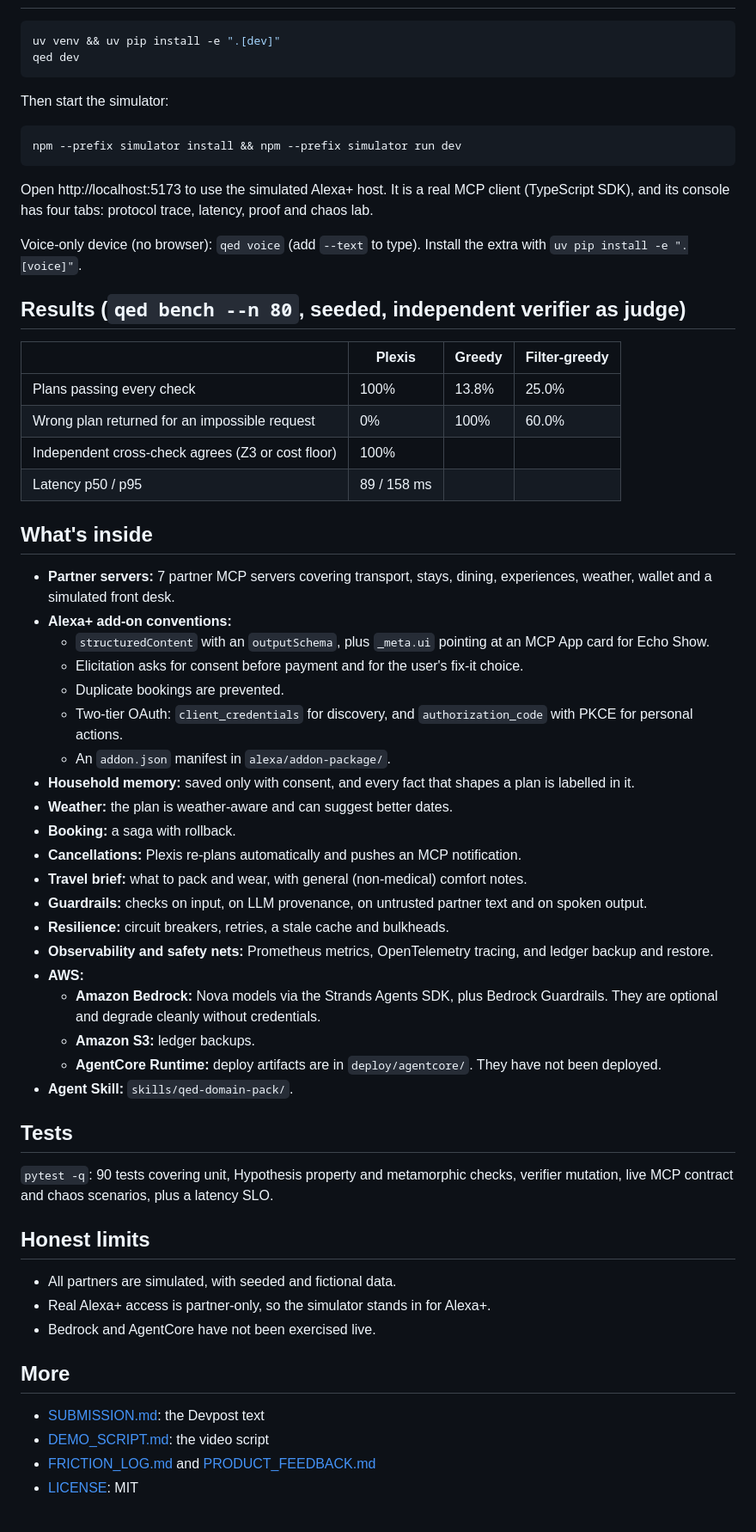
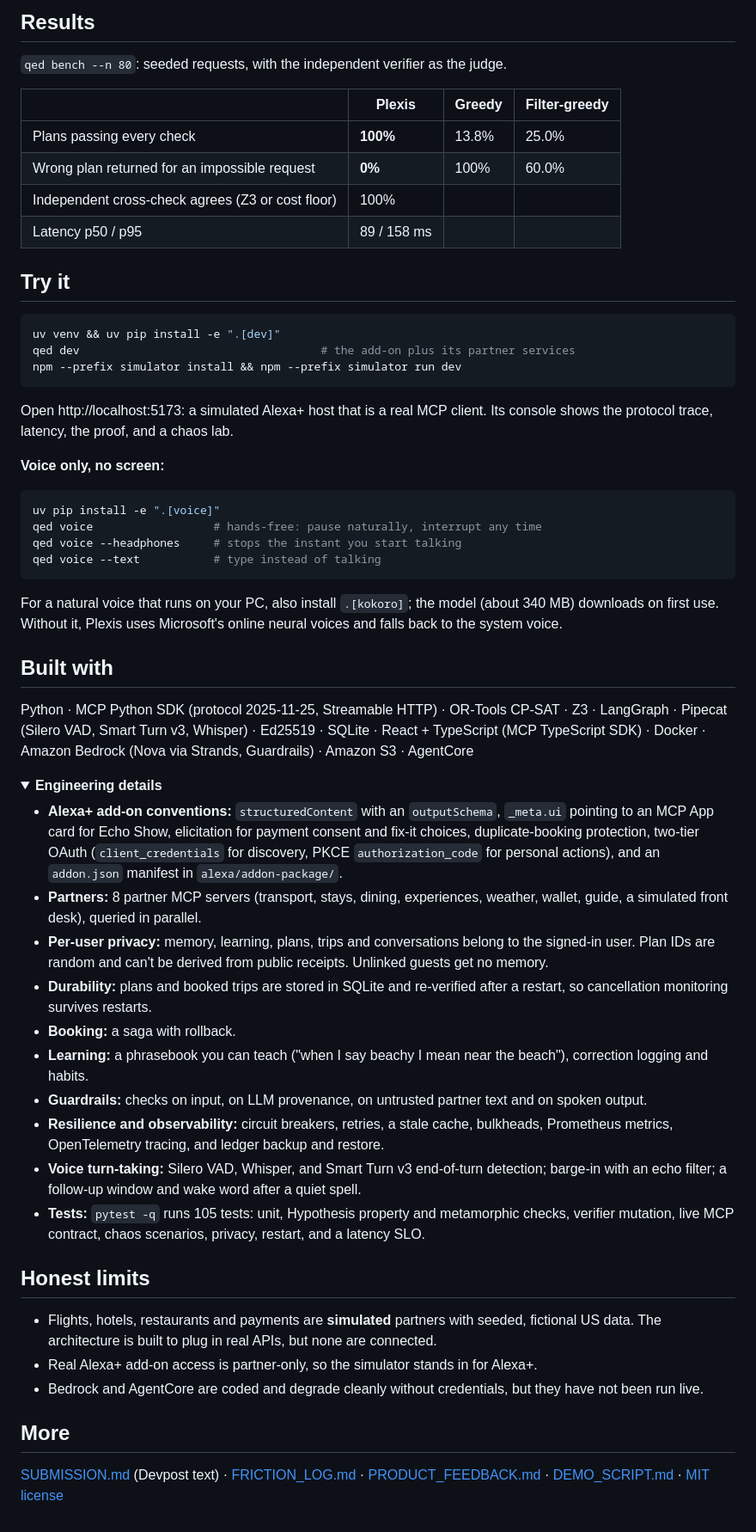
Before and after one commit to siddhi-works/Plexis, a Markdown page: README.md, the part around one of its changes. Shown at 86% size. Drawn GitHub-style; folded sections open.

````diff
--- a/README.md
+++ b/README.md
@@ -12,64 +41,61 @@ If a request is impossible, Plexis names the minimal set of clashing requirement
+## Results
+
+`qed bench --n 80`: seeded requests, with the independent verifier as the judge.
+
+| | Plexis | Greedy | Filter-greedy |
+|---|---|---|---|
+| Plans passing every check | **100%** | 13.8% | 25.0% |
+| Wrong plan returned for an impossible request | **0%** | 100% | 60.0% |
+| Independent cross-check agrees (Z3 or cost floor) | 100% | | |
+| Latency p50 / p95 | 89 / 158 ms | | |
+
+## Try it
 
 ```bash
 uv venv && uv pip install -e ".[dev]"
-qed dev
-```
-
-Then start the simulator:
-
-```bash
+qed dev                                    # the add-on plus its partner services
 npm --prefix simulator install && npm --prefix simulator run dev
 ```
 
-Open http://localhost:5173 to use the simulated Alexa+ host. It is a real MCP client (TypeScript SDK), and its console has four tabs: protocol trace, latency, proof and chaos lab.
+Open http://localhost:5173: a simulated Alexa+ host that is a real MCP client. Its console shows the protocol trace, latency, the proof, and a chaos lab.
 
-Voice-only device (no browser): `qed voice` (add `--text` to type). Install the extra with `uv pip install -e ".[voice]"`.
+**Voice only, no screen:**
 
-## Results (`qed bench --n 80`, seeded, independent verifier as judge)
+```bash
+uv pip install -e ".[voice]"
+qed voice                  # hands-free: pause naturally, interrupt any time
+qed voice --headphones     # stops the instant you start talking
+qed voice --text           # type instead of talking
+```
 
-| | Plexis | Greedy | Filter-greedy |
-|---|---|---|---|
-| Plans passing every check | 100% | 13.8% | 25.0% |
-| Wrong plan returned for an impossible request | 0% | 100% | 60.0% |
-| Independent cross-check agrees (Z3 or cost floor) | 100% | | |
-| Latency p50 / p95 | 89 / 158 ms | | |
+For a natural voice that runs on your PC, also install `.[kokoro]`; the model (about 340 MB) downloads on first use. Without it, Plexis uses Microsoft's online neural voices and falls back to the system voice.
 
-## What's inside
+## Built with
 
-- **Partner servers:** 7 partner MCP servers covering transport, stays, dining, experiences, weather, wallet and a simulated front desk.
-- **Alexa+ add-on conventions:**
-  - `structuredContent` with an `outputSchema`, plus `_meta.ui` pointing at an MCP App card for Echo Show.
-  - Elicitation asks for consent before payment and for the user's fix-it choice.
-  - Duplicate bookings are prevented.
-  - Two-tier OAuth: `client_credentials` for discovery, and `authorization_code` with PKCE for personal actions.
-  - An `addon.json` manifest in `alexa/addon-package/`.
-- **Household memory:** saved only with consent, and every fact that shapes a plan is labelled in it.
-- **Weather:** the plan is weather-aware and can suggest better dates.
+Python · MCP Python SDK (protocol 2025-11-25, Streamable HTTP) · OR-Tools CP-SAT · Z3 · LangGraph · Pipecat (Silero VAD, Smart Turn v3, Whisper) · Ed25519 · SQLite · React + TypeScript (MCP TypeScript SDK) · Docker · Amazon Bedrock (Nova via Strands, Guardrails) · Amazon S3 · AgentCore
+
+<details>
+<summary><b>Engineering details</b></summary>
+
+- **Alexa+ add-on conventions:** `structuredContent` with an `outputSchema`, `_meta.ui` pointing to an MCP App card for Echo Show, elicitation for payment consent and fix-it choices, duplicate-booking protection, two-tier OAuth (`client_credentials` for discovery, PKCE `authorization_code` for personal actions), and an `addon.json` manifest in `alexa/addon-package/`.
+- **Partners:** 8 partner MCP servers (transport, stays, dining, experiences, weather, wallet, guide, a simulated front desk), queried in parallel.
+- **Per-user privacy:** memory, learning, plans, trips and conversations belong to the signed-in user. Plan IDs are random and can't be derived from public receipts. Unlinked guests get no memory.
+- **Durability:** plans and booked trips are stored in SQLite and re-verified after a restart, so cancellation monitoring survives restarts.
 - **Booking:** a saga with rollback.
-- **Cancellations:** Plexis re-plans automatically and pushes an MCP notification.
-- **Travel brief:** what to pack and wear, with general (non-medical) comfort notes.
+- **Learning:** a phrasebook you can teach ("when I say beachy I mean near the beach"), correction logging and habits.
 - **Guardrails:** checks on input, on LLM provenance, on untrusted partner text and on spoken output.
-- **Resilience:** circuit breakers, retries, a stale cache and bulkheads.
-- **Observability and safety nets:** Prometheus metrics, OpenTelemetry tracing, and ledger backup and restore.
-- **AWS:**
-  - **Amazon Bedrock:** Nova models via the Strands Agents SDK, plus Bedrock Guardrails. They are optional and degrade cleanly without credentials.
-  - **Amazon S3:** ledger backups.
-  - **AgentCore Runtime:** deploy artifacts are in `deploy/agentcore/`. They have not been deployed.
-- **Agent Skill:** `skills/qed-domain-pack/`.
+- **Resilience and observability:** circuit breakers, retries, a stale cache, bulkheads, Prometheus metrics, OpenTelemetry tracing, and ledger backup and restore.
+- **Voice turn-taking:** Silero VAD, Whisper, and Smart Turn v3 end-of-turn detection; barge-in with an echo filter; a follow-up window and wake word after a quiet spell.
+- **Tests:** `pytest -q` runs 105 tests: unit, Hypothesis property and metamorphic checks, verifier mutation, live MCP contract, chaos scenarios, privacy, restart, and a latency SLO.
 
-## Tests
-
-`pytest -q`: 90 tests covering unit, Hypothesis property and metamorphic checks, verifier mutation, live MCP contract and chaos scenarios, plus a latency SLO.
+</details>
 
 ## Honest limits
 
-- All partners are simulated, with seeded and fictional data.
-- Real Alexa+ access is partner-only, so the simulator stands in for Alexa+.
-- Bedrock and AgentCore have not been exercised live.
+- Flights, hotels, restaurants and payments are **simulated** partners with seeded, fictional US data. The architecture is built to plug in real APIs, but none are connected.
+- Real Alexa+ add-on access is partner-only, so the simulator stands in for Alexa+.
+- Bedrock and AgentCore are coded and degrade cleanly without credentials, but they have not been run live.
 
 ## More
 
-- [SUBMISSION.md](SUBMISSION.md): the Devpost text
-- [DEMO_SCRIPT.md](DEMO_SCRIPT.md): the video script
-- [FRICTION_LOG.md](FRICTION_LOG.md) and [PRODUCT_FEEDBACK.md](PRODUCT_FEEDBACK.md)
-- [LICENSE](LICENSE): MIT
+[SUBMISSION.md](SUBMISSION.md) (Devpost text) · [FRICTION_LOG.md](FRICTION_LOG.md) · [PRODUCT_FEEDBACK.md](PRODUCT_FEEDBACK.md) · [DEMO_SCRIPT.md](DEMO_SCRIPT.md) · [MIT license](LICENSE)
````
Also changed, not shown: other parts of README.md (+37 -8 lines), docs/plexis-proof.png (added), 18 other files.
